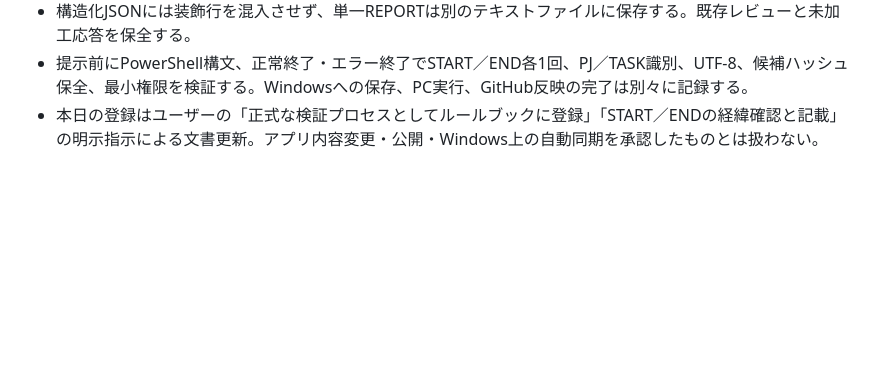
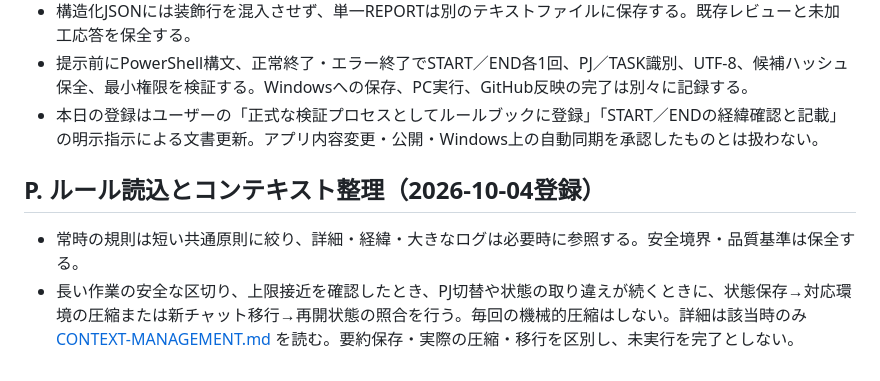
Before and after one commit to yoshioide2301-dev/DrivingSchoolApp, a Markdown page: docs/ai-strategy-room/AI戦略司令室_運用ルール_20260927.md, the part around the change. GitHub-like rendering; blank space fills up the shorter version.

Commit message:
docs: register concise context management trigger and reference

```diff
--- a/docs/ai-strategy-room/AI戦略司令室_運用ルール_20260927.md
+++ b/docs/ai-strategy-room/AI戦略司令室_運用ルール_20260927.md
@@ -201,3 +201,7 @@ GitHubを長期的な正式記録、ChatGPTチャットを作業セッション
 - 構造化JSONには装飾行を混入させず、単一REPORTは別のテキストファイルに保存する。既存レビューと未加工応答を保全する。
 - 提示前にPowerShell構文、正常終了・エラー終了でSTART／END各1回、PJ／TASK識別、UTF-8、候補ハッシュ保全、最小権限を検証する。Windowsへの保存、PC実行、GitHub反映の完了は別々に記録する。
 - 本日の登録はユーザーの「正式な検証プロセスとしてルールブックに登録」「START／ENDの経緯確認と記載」の明示指示による文書更新。アプリ内容変更・公開・Windows上の自動同期を承認したものとは扱わない。
+
+## P. ルール読込とコンテキスト整理（2026-10-04登録）
+- 常時の規則は短い共通原則に絞り、詳細・経緯・大きなログは必要時に参照する。安全境界・品質基準は保全する。
+- 長い作業の安全な区切り、上限接近を確認したとき、PJ切替や状態の取り違えが続くときに、状態保存→対応環境の圧縮または新チャット移行→再開状態の照合を行う。毎回の機械的圧縮はしない。詳細は該当時のみ [CONTEXT-MANAGEMENT.md](CONTEXT-MANAGEMENT.md) を読む。要約保存・実際の圧縮・移行を区別し、未実行を完了としない。
```
